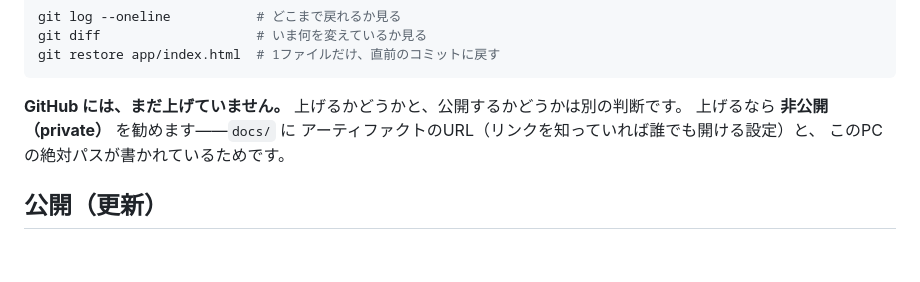
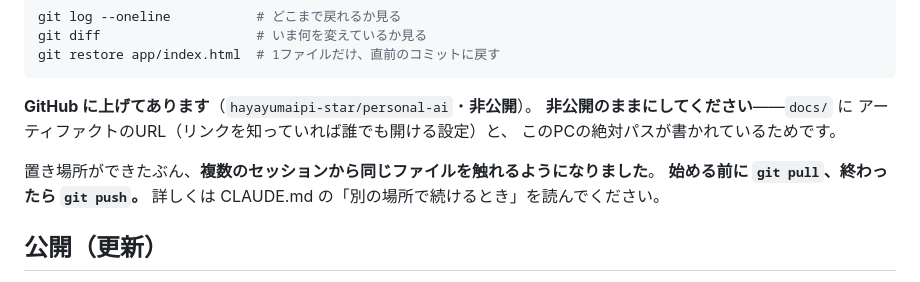
Before and after one commit to hayayumaipi-star/personal-ai, a Markdown page: docs/開発メモ.md, the part around the change. GitHub-like rendering; blank space fills up the shorter version.

Commit message:
開発メモの「GitHub にはまだ上げていません」を事実に合わせる
非公開リポジトリとして既に上がっているのに、そう書かれたままだった。
非公開のままにする理由（docs にアーティファクトのURLと絶対パスがある）は残し、
複数セッションから触れるようになったことへの注意を1行足した。

app/index.html は変更していない。

Co-Authored-By: Claude Opus 5 <noreply@anthropic.com>
Claude-Session: https://claude.ai/code/session_01SnSSrZRAim2qRP9KTHk4C2

````diff
--- a/docs/開発メモ.md
+++ b/docs/開発メモ.md
@@ -231,10 +231,14 @@ git diff                    # いま何を変えているか見る
 git restore app/index.html  # 1ファイルだけ、直前のコミットに戻す
 ```
 
-**GitHub には、まだ上げていません。** 上げるかどうかと、公開するかどうかは別の判断です。
-上げるなら **非公開（private）** を勧めます——`docs/` に
+**GitHub に上げてあります**（`hayayumaipi-star/personal-ai`・**非公開**）。
+**非公開のままにしてください**——`docs/` に
 アーティファクトのURL（リンクを知っていれば誰でも開ける設定）と、
 このPCの絶対パスが書かれているためです。
+
+置き場所ができたぶん、**複数のセッションから同じファイルを触れるようになりました**。
+**始める前に `git pull`、終わったら `git push`。**
+詳しくは CLAUDE.md の「別の場所で続けるとき」を読んでください。
 
 ## 公開（更新）
 
````
